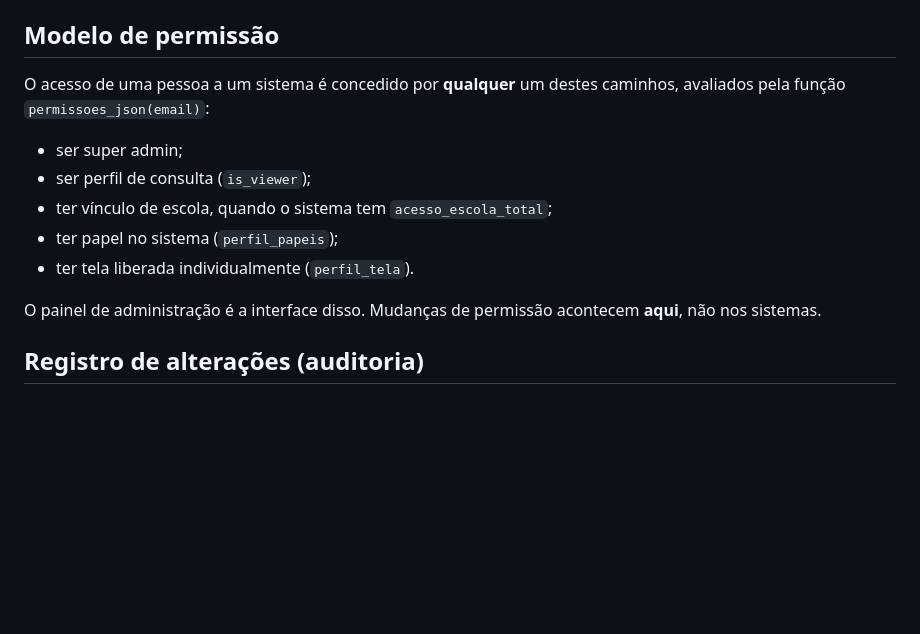
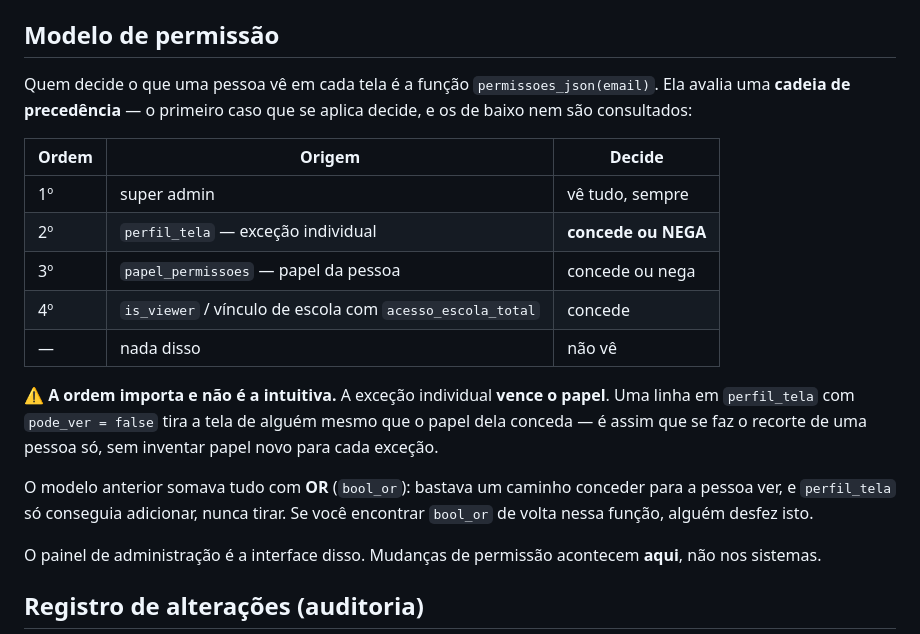
Before and after one commit to smedigital-desenv/smedigital-desenv.github.io, a Markdown page: CLAUDE.md, the part around the change. GitHub-like rendering; blank space fills up the shorter version.

Commit message:
docs: modelo de permissão agora é cadeia de precedência, não soma
permissoes_json deixou de combinar as origens com bool_or. A exceção
individual (perfil_tela) passa a vencer o papel e pode NEGAR uma tela,
não só conceder — é o que permite recortar uma pessoa sem criar um papel
novo para cada exceção.

Aplicado no banco do central com fotografia antes/depois: 3076 combinações
pessoa × tela em ambas, nenhuma diferença. As liberações individuais que
existiam eram todas de concessão, então somar ou substituir dava no mesmo.

Co-Authored-By: Claude Opus 5 <noreply@anthropic.com>
Claude-Session: https://claude.ai/code/session_01YNDdM7KeRh8XnGAhLw5MGe

```diff
--- a/CLAUDE.md
+++ b/CLAUDE.md
@@ -30,14 +30,26 @@ Uma quebra aqui derruba tudo de uma vez. Teste no `/teste` antes.
 
 ## Modelo de permissão
 
-O acesso de uma pessoa a um sistema é concedido por **qualquer** um destes
-caminhos, avaliados pela função `permissoes_json(email)`:
+Quem decide o que uma pessoa vê em cada tela é a função `permissoes_json(email)`.
+Ela avalia uma **cadeia de precedência** — o primeiro caso que se aplica decide,
+e os de baixo nem são consultados:
 
-- ser super admin;
-- ser perfil de consulta (`is_viewer`);
-- ter vínculo de escola, quando o sistema tem `acesso_escola_total`;
-- ter papel no sistema (`perfil_papeis`);
-- ter tela liberada individualmente (`perfil_tela`).
+| Ordem | Origem | Decide |
+|---|---|---|
+| 1º | super admin | vê tudo, sempre |
+| 2º | `perfil_tela` — exceção individual | **concede ou NEGA** |
+| 3º | `papel_permissoes` — papel da pessoa | concede ou nega |
+| 4º | `is_viewer` / vínculo de escola com `acesso_escola_total` | concede |
+| — | nada disso | não vê |
+
+⚠️ **A ordem importa e não é a intuitiva.** A exceção individual **vence o
+papel**. Uma linha em `perfil_tela` com `pode_ver = false` tira a tela de alguém
+mesmo que o papel dela conceda — é assim que se faz o recorte de uma pessoa só,
+sem inventar papel novo para cada exceção.
+
+O modelo anterior somava tudo com **OR** (`bool_or`): bastava um caminho
+conceder para a pessoa ver, e `perfil_tela` só conseguia adicionar, nunca tirar.
+Se você encontrar `bool_or` de volta nessa função, alguém desfez isto.
 
 O painel de administração é a interface disso. Mudanças de permissão acontecem
 **aqui**, não nos sistemas.
```
